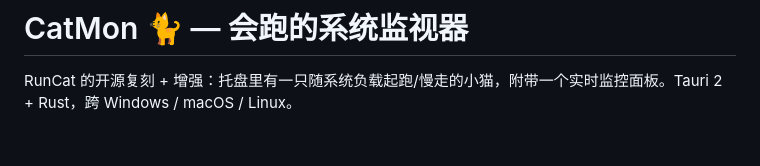
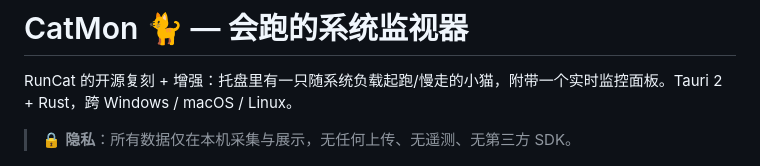
Before and after one commit to wangxiuwen/catMon, a Markdown page: README.md, the part around the change. Rendered like a GitHub page; blank space fills up the shorter version.

Commit message:
R60: README 补隐私声明

```diff
--- a/README.md
+++ b/README.md
@@ -1,6 +1,8 @@
 # CatMon 🐈 — 会跑的系统监视器
 
 RunCat 的开源复刻 + 增强：托盘里有一只随系统负载起跑/慢走的小猫，附带一个实时监控面板。Tauri 2 + Rust，跨 Windows / macOS / Linux。
+
+> 🔒 **隐私**：所有数据仅在本机采集与展示，无任何上传、无遥测、无第三方 SDK。
 
 ![screenshot](docs/screenshot.png)
 
```
Also changed, not shown: ROUNDS.md (+1 -0 lines).
